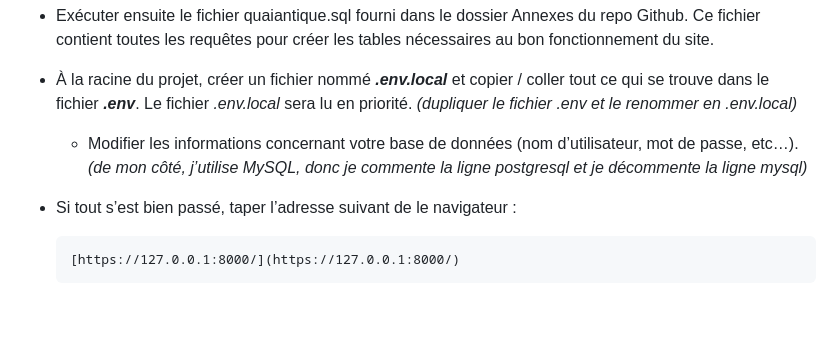
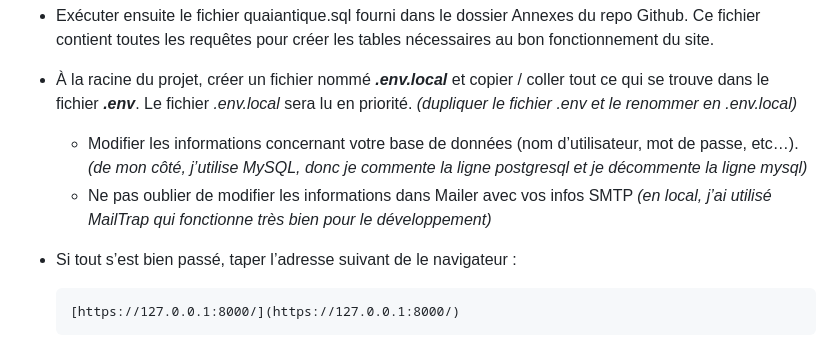
Before and after one commit to plumedours/restaurant-ecf, a Markdown page: README.md, the part around the change. Rendered like a GitHub page; blank space fills up the shorter version.

```diff
--- a/README.md
+++ b/README.md
@@ -87,6 +87,7 @@ Afin de pouvoir installer le site sur sa machine, en local, veuillez suivre les
 
 - À la racine du projet, créer un fichier nommé ***.env.local*** et copier / coller tout ce qui se trouve dans le fichier ***.env***. Le fichier *.env.local* sera lu en priorité. *(dupliquer le fichier .env et le renommer en .env.local)*
     - Modifier les informations concernant votre base de données (nom d’utilisateur, mot de passe, etc…). *(de mon côté, j’utilise MySQL, donc je commente la ligne postgresql et je décommente la ligne mysql)*
+    - Ne pas oublier de modifier les informations dans Mailer avec vos infos SMTP *(en local, j’ai utilisé MailTrap qui fonctionne très bien pour le développement)*
 
 - Si tout s’est bien passé, taper l’adresse suivant de le navigateur :
 
```
